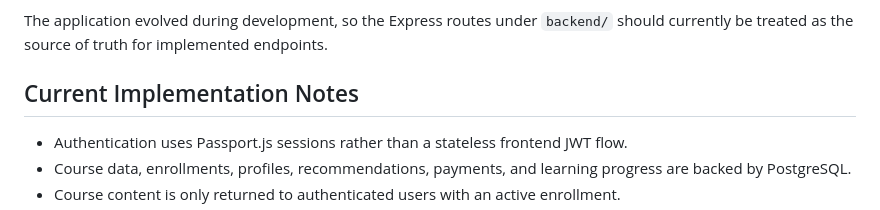
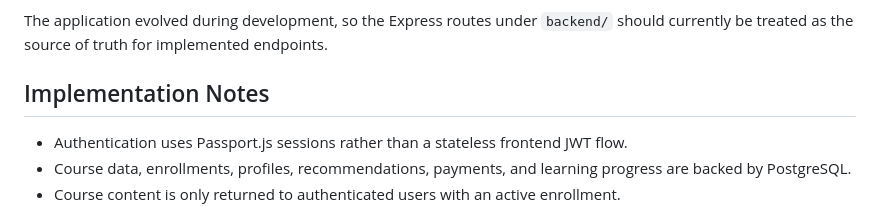
Before and after one commit to nazmul-islam00/CourShera, a Markdown page: README.md, the part around the change. Drawn GitHub-style.

Commit message:
Update section title from 'Current Implementation Notes' to 'Implementation Notes'

```diff
--- a/README.md
+++ b/README.md
@@ -408,7 +408,7 @@ It documents the intended API design for authentication, courses, enrollment, pa
 
 The application evolved during development, so the Express routes under `backend/` should currently be treated as the source of truth for implemented endpoints.
 
-## Current Implementation Notes
+## Implementation Notes
 
 * Authentication uses Passport.js sessions rather than a stateless frontend JWT flow.
 * Course data, enrollments, profiles, recommendations, payments, and learning progress are backed by PostgreSQL.
```
